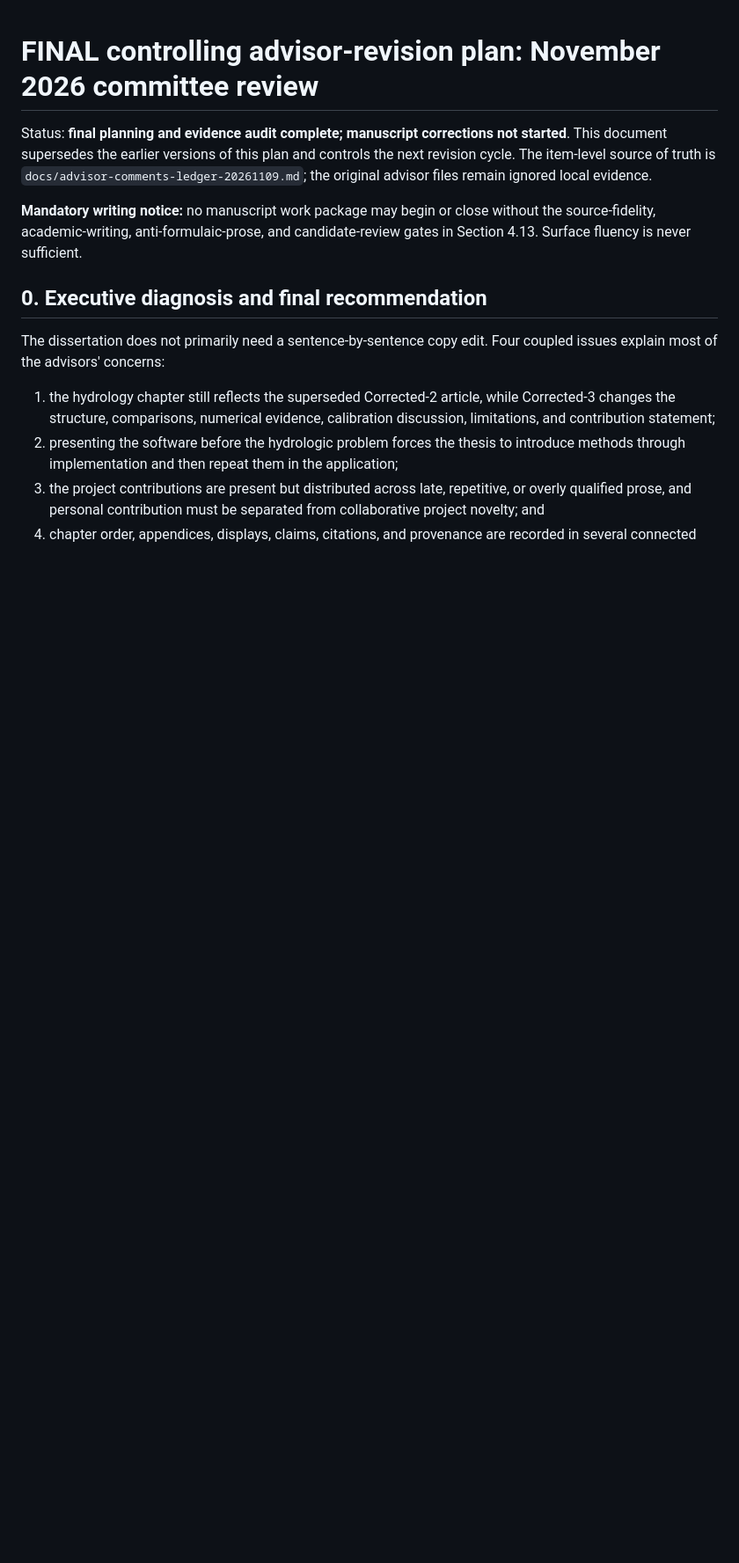
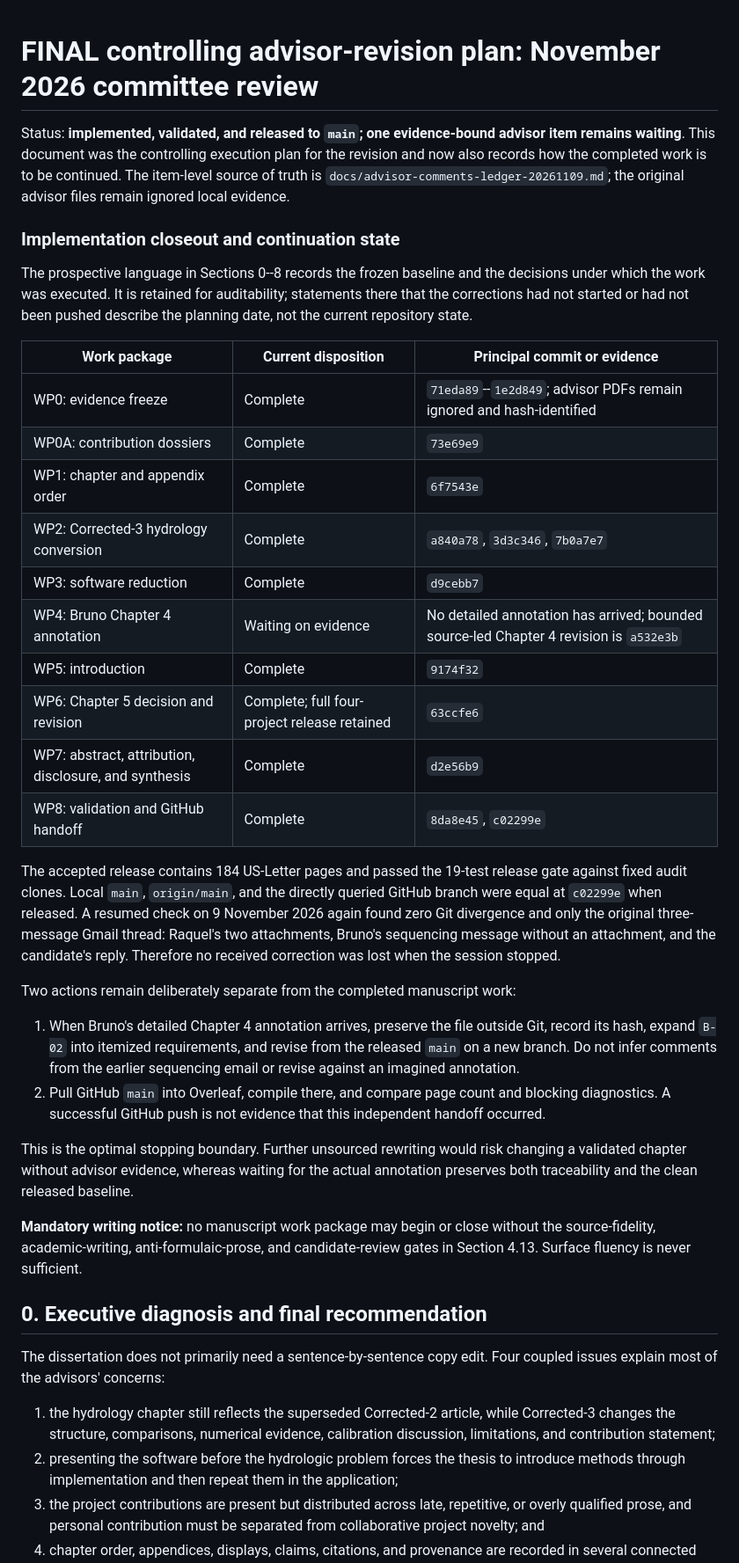
Before and after one commit to AntonioAPDL/UCSC-Dissertation-Antonio-Aguirre, a Markdown page: docs/advisor-revision-plan-20261109.md, the part around one of its changes. Shown at 88% size. Drawn GitHub-style; blank space fills up the shorter version.

Commit message:
Reconcile advisor revision continuation state

```diff
--- a/docs/advisor-revision-plan-20261109.md
+++ b/docs/advisor-revision-plan-20261109.md
@@ -1,10 +1,53 @@
 # FINAL controlling advisor-revision plan: November 2026 committee review
 
-Status: **final planning and evidence audit complete; manuscript corrections
-not started**. This document supersedes the earlier versions of this plan and
-controls the next revision cycle. The item-level source of truth is
+Status: **implemented, validated, and released to `main`; one evidence-bound
+advisor item remains waiting**. This document was the controlling execution
+plan for the revision and now also records how the completed work is to be
+continued. The item-level source of truth is
 `docs/advisor-comments-ledger-20261109.md`; the original advisor files remain
 ignored local evidence.
+
+### Implementation closeout and continuation state
+
+The prospective language in Sections 0--8 records the frozen baseline and the
+decisions under which the work was executed. It is retained for auditability;
+statements there that the corrections had not started or had not been pushed
+describe the planning date, not the current repository state.
+
+| Work package | Current disposition | Principal commit or evidence |
+| --- | --- | --- |
+| WP0: evidence freeze | Complete | `71eda89`--`1e2d849`; advisor PDFs remain ignored and hash-identified |
+| WP0A: contribution dossiers | Complete | `73e69e9` |
+| WP1: chapter and appendix order | Complete | `6f7543e` |
+| WP2: Corrected-3 hydrology conversion | Complete | `a840a78`, `3d3c346`, `7b0a7e7` |
+| WP3: software reduction | Complete | `d9cebb7` |
+| WP4: Bruno Chapter 4 annotation | Waiting on evidence | No detailed annotation has arrived; bounded source-led Chapter 4 revision is `a532e3b` |
+| WP5: introduction | Complete | `9174f32` |
+| WP6: Chapter 5 decision and revision | Complete; full four-project release retained | `63ccfe6` |
+| WP7: abstract, attribution, disclosure, and synthesis | Complete | `d2e56b9` |
+| WP8: validation and GitHub handoff | Complete | `8da8e45`, `c02299e` |
+
+The accepted release contains 184 US-Letter pages and passed the 19-test
+release gate against fixed audit clones. Local `main`, `origin/main`, and the
+directly queried GitHub branch were equal at `c02299e` when released. A resumed
+check on 9 November 2026 again found zero Git divergence and only the original
+three-message Gmail thread: Raquel's two attachments, Bruno's sequencing
+message without an attachment, and the candidate's reply. Therefore no
+received correction was lost when the session stopped.
+
+Two actions remain deliberately separate from the completed manuscript work:
+
+1. When Bruno's detailed Chapter 4 annotation arrives, preserve the file
+   outside Git, record its hash, expand `B-02` into itemized requirements, and
+   revise from the released `main` on a new branch. Do not infer comments from
+   the earlier sequencing email or revise against an imagined annotation.
+2. Pull GitHub `main` into Overleaf, compile there, and compare page count and
+   blocking diagnostics. A successful GitHub push is not evidence that this
+   independent handoff occurred.
+
+This is the optimal stopping boundary. Further unsourced rewriting would risk
+changing a validated chapter without advisor evidence, whereas waiting for the
+actual annotation preserves both traceability and the clean released baseline.
 
 **Mandatory writing notice:** no manuscript work package may begin or close
 without the source-fidelity, academic-writing, anti-formulaic-prose, and
```
Also changed, not shown: other parts of docs/advisor-revision-plan-20261109.md (+25 -4 lines), docs/ASSISTANCE-LOG.md (+13 -0 lines), docs/STATUS.md (+22 -0 lines).
